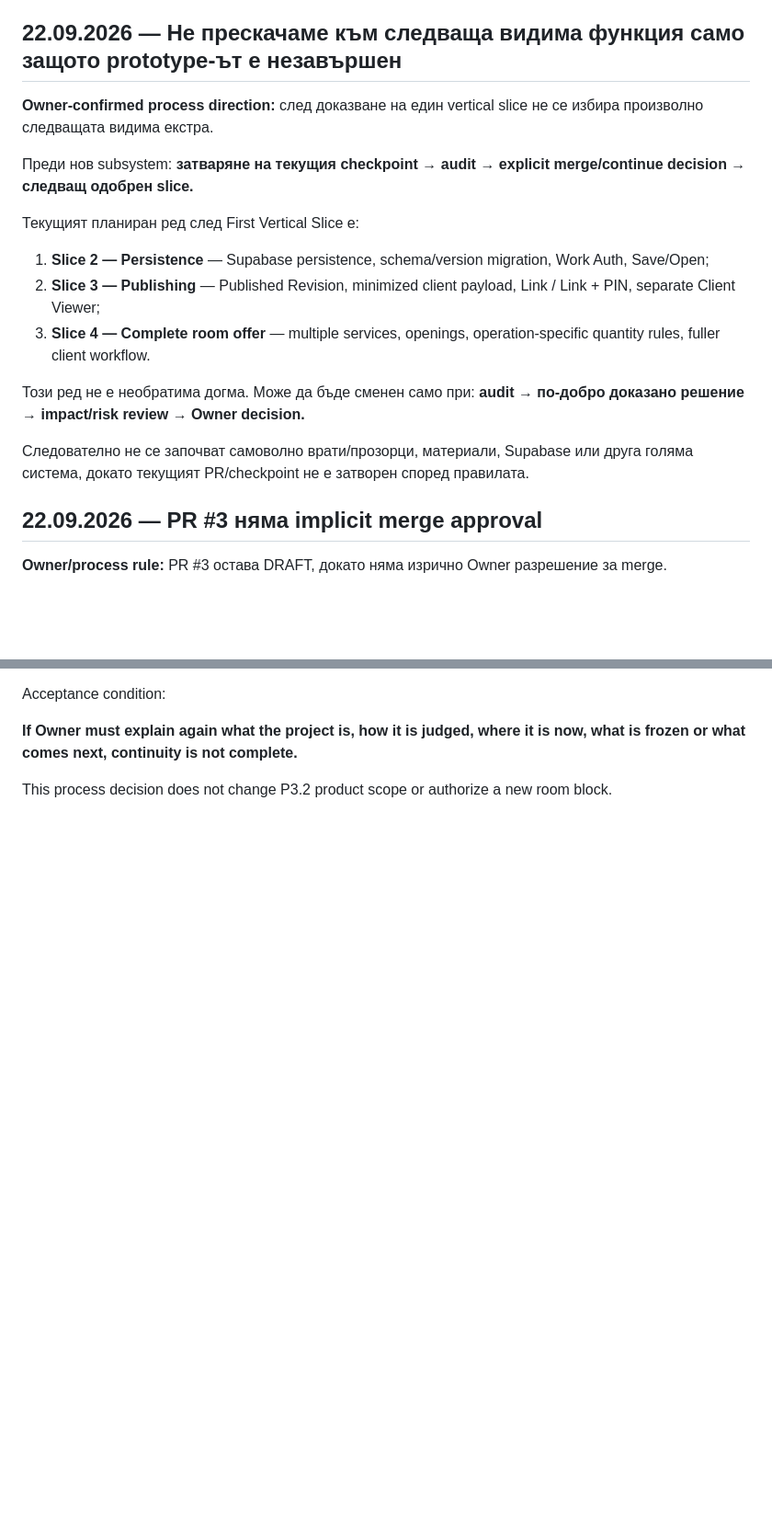
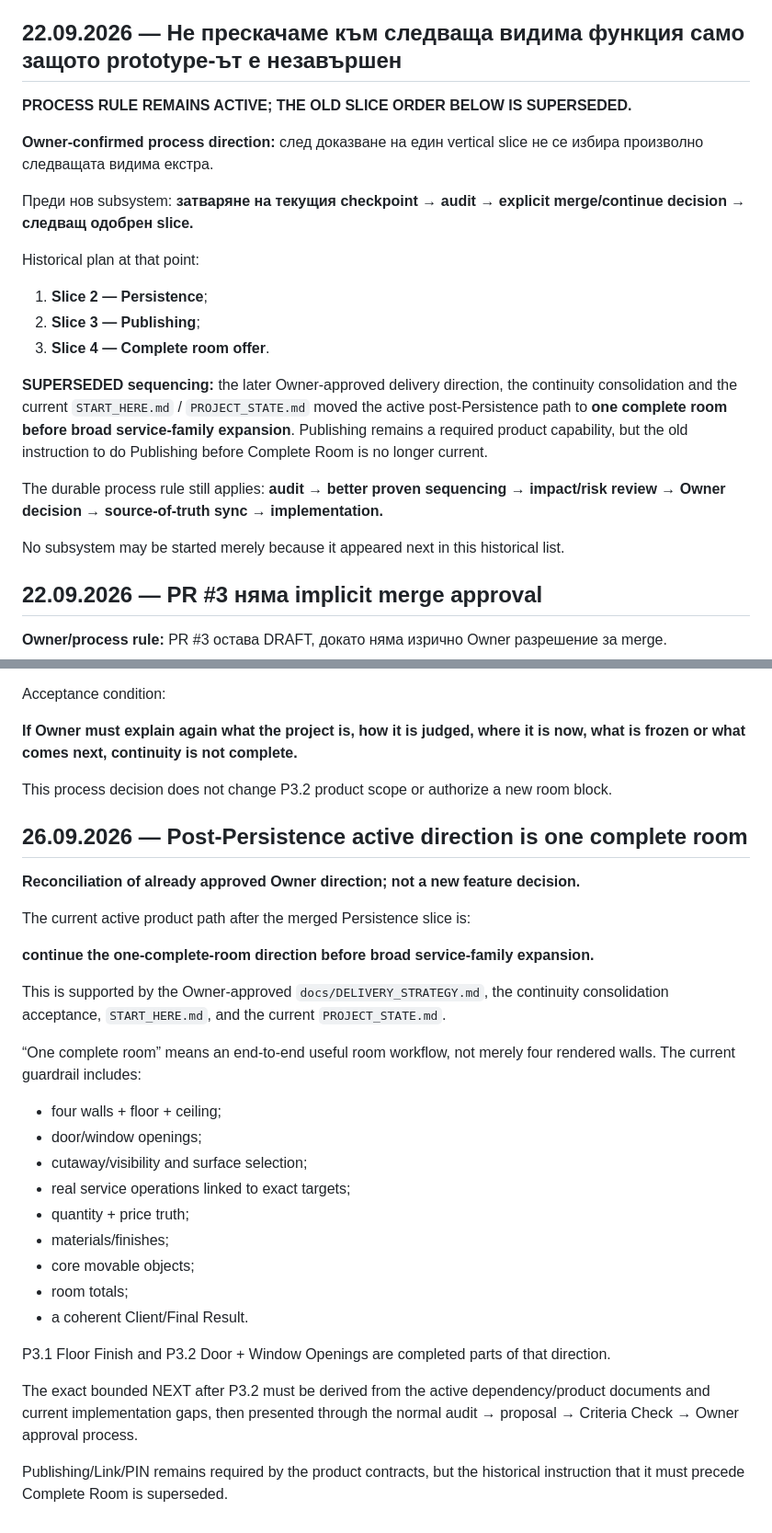
Before and after one commit to Traqnivanov/ivanov-remonti-3d, a Markdown page: docs/DECISION_LOG.md, 2 parts joined by grey strips. Shown at 92% size. GitHub-like rendering; blank space fills up the shorter version.

Commit message:
docs: reconcile complete-room sequencing

```diff
--- a/docs/DECISION_LOG.md
+++ b/docs/DECISION_LOG.md
@@ -355,20 +355,24 @@ M² се свързва с новата програма чрез shared project
 
 ## 22.09.2026 — Не прескачаме към следваща видима функция само защото prototype-ът е незавършен
 
+**PROCESS RULE REMAINS ACTIVE; THE OLD SLICE ORDER BELOW IS SUPERSEDED.**
+
 **Owner-confirmed process direction:** след доказване на един vertical slice не се избира произволно следващата видима екстра.
 
 Преди нов subsystem:
 **затваряне на текущия checkpoint → audit → explicit merge/continue decision → следващ одобрен slice.**
 
-Текущият планиран ред след First Vertical Slice е:
-1. **Slice 2 — Persistence** — Supabase persistence, schema/version migration, Work Auth, Save/Open;
-2. **Slice 3 — Publishing** — Published Revision, minimized client payload, Link / Link + PIN, separate Client Viewer;
-3. **Slice 4 — Complete room offer** — multiple services, openings, operation-specific quantity rules, fuller client workflow.
+Historical plan at that point:
+1. **Slice 2 — Persistence**;
+2. **Slice 3 — Publishing**;
+3. **Slice 4 — Complete room offer**.
 
-Този ред не е необратима догма. Може да бъде сменен само при:
-**audit → по-добро доказано решение → impact/risk review → Owner decision.**
+**SUPERSEDED sequencing:** the later Owner-approved delivery direction, the continuity consolidation and the current `START_HERE.md` / `PROJECT_STATE.md` moved the active post-Persistence path to **one complete room before broad service-family expansion**. Publishing remains a required product capability, but the old instruction to do Publishing before Complete Room is no longer current.
 
-Следователно не се започват самоволно врати/прозорци, материали, Supabase или друга голяма система, докато текущият PR/checkpoint не е затворен според правилата.
+The durable process rule still applies:
+**audit → better proven sequencing → impact/risk review → Owner decision → source-of-truth sync → implementation.**
+
+No subsystem may be started merely because it appeared next in this historical list.
 
 ## 22.09.2026 — PR #3 няма implicit merge approval
 
@@ -601,3 +605,31 @@ Acceptance condition:
 **If Owner must explain again what the project is, how it is judged, where it is now, what is frozen or what comes next, continuity is not complete.**
 
 This process decision does not change P3.2 product scope or authorize a new room block.
+
+
+## 26.09.2026 — Post-Persistence active direction is one complete room
+
+**Reconciliation of already approved Owner direction; not a new feature decision.**
+
+The current active product path after the merged Persistence slice is:
+
+**continue the one-complete-room direction before broad service-family expansion.**
+
+This is supported by the Owner-approved `docs/DELIVERY_STRATEGY.md`, the continuity consolidation acceptance, `START_HERE.md`, and the current `PROJECT_STATE.md`.
+
+“One complete room” means an end-to-end useful room workflow, not merely four rendered walls. The current guardrail includes:
+- four walls + floor + ceiling;
+- door/window openings;
+- cutaway/visibility and surface selection;
+- real service operations linked to exact targets;
+- quantity + price truth;
+- materials/finishes;
+- core movable objects;
+- room totals;
+- a coherent Client/Final Result.
+
+P3.1 Floor Finish and P3.2 Door + Window Openings are completed parts of that direction.
+
+The exact bounded NEXT after P3.2 must be derived from the active dependency/product documents and current implementation gaps, then presented through the normal audit → proposal → Criteria Check → Owner approval process.
+
+Publishing/Link/PIN remains required by the product contracts, but the historical instruction that it must precede Complete Room is superseded.
```
